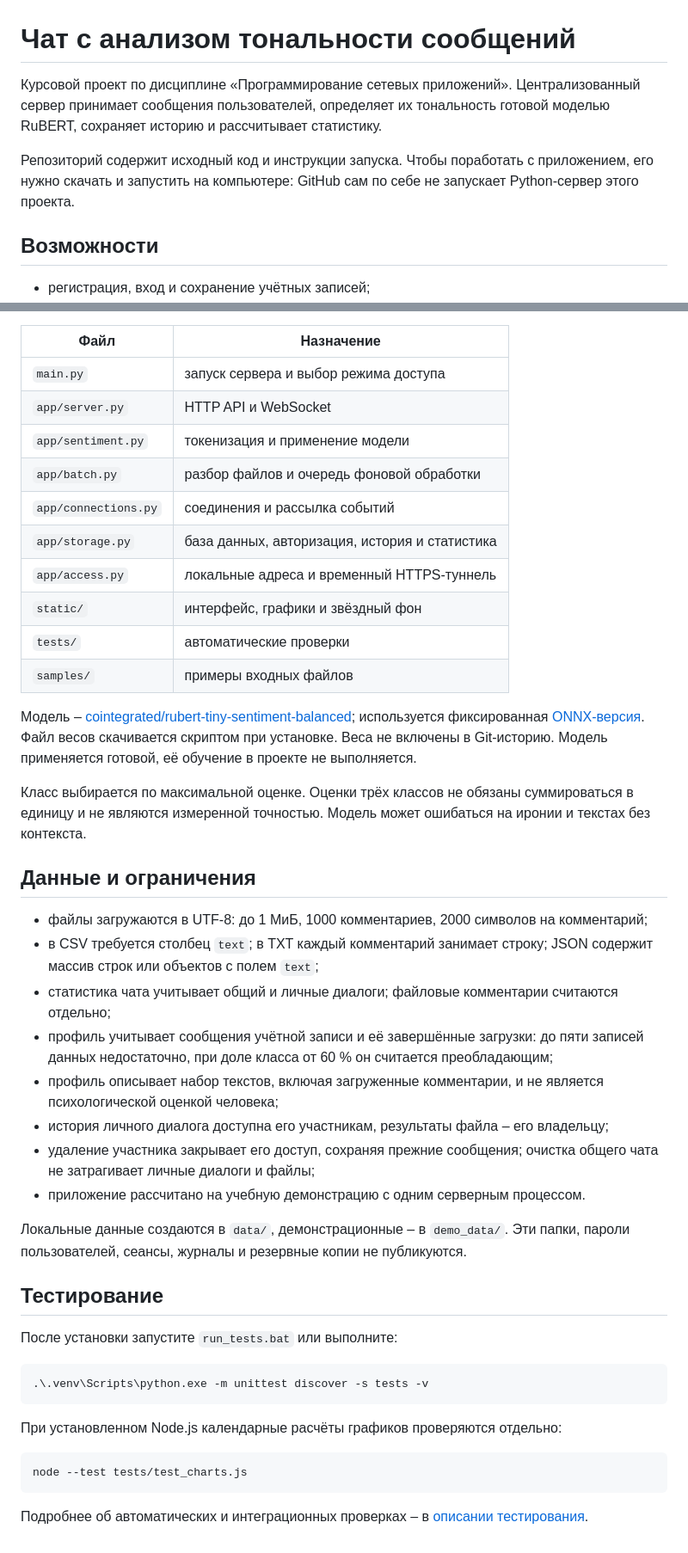
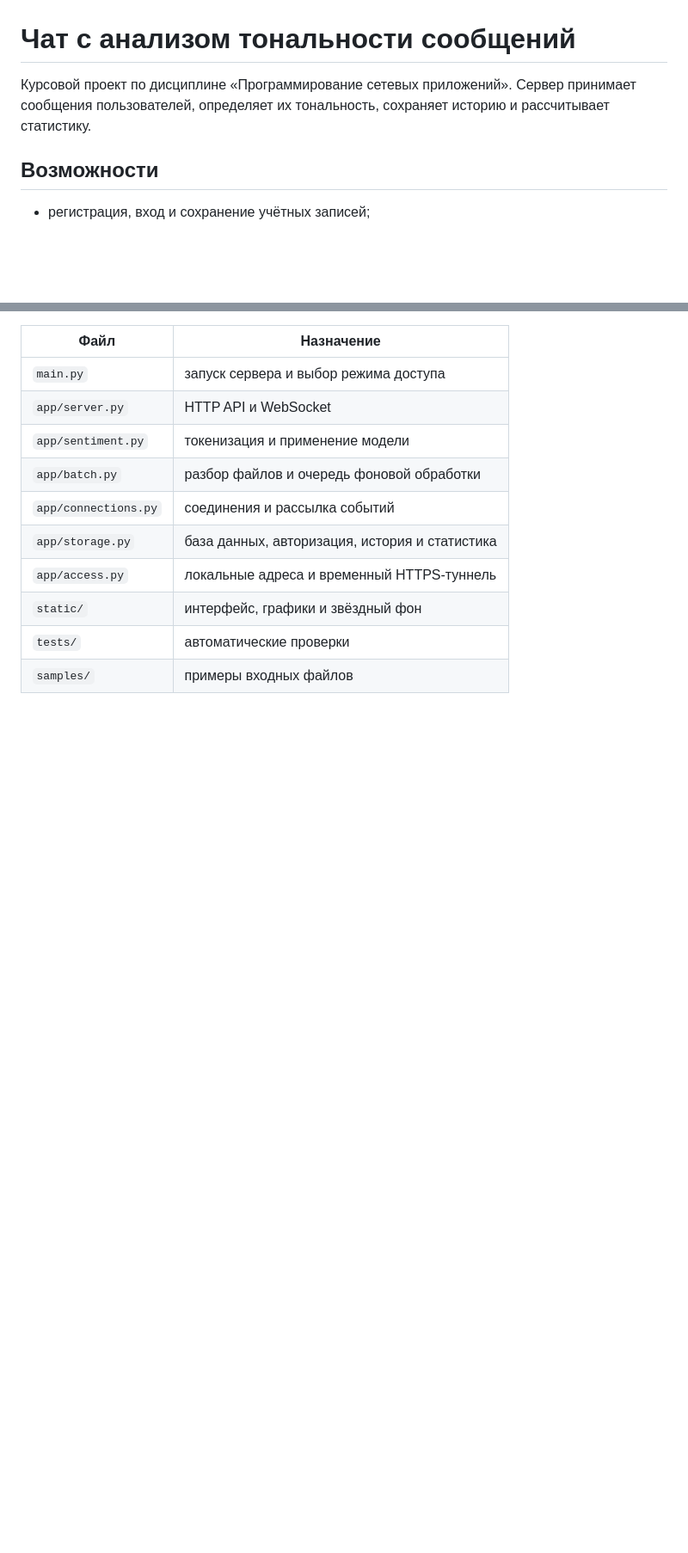
Before and after one commit to malina2234/kursovaya-psp, a Markdown page: README.md, 2 parts joined by grey strips. Shown at 86% size. Drawn GitHub-style; blank space fills up the shorter version.

````diff
--- a/README.md
+++ b/README.md
@@ -1,8 +1,6 @@
 # Чат с анализом тональности сообщений
 
-Курсовой проект по дисциплине «Программирование сетевых приложений». Централизованный сервер принимает сообщения пользователей, определяет их тональность готовой моделью RuBERT, сохраняет историю и рассчитывает статистику.
-
-Репозиторий содержит исходный код и инструкции запуска. Чтобы поработать с приложением, его нужно скачать и запустить на компьютере: GitHub сам по себе не запускает Python-сервер этого проекта.
+Курсовой проект по дисциплине «Программирование сетевых приложений». Сервер принимает сообщения пользователей, определяет их тональность, сохраняет историю и рассчитывает статистику.
 
 ## Возможности
 
@@ -77,36 +68,3 @@ py -3.12 -m venv .venv
 | `static/` | интерфейс, графики и звёздный фон |
 | `tests/` | автоматические проверки |
 | `samples/` | примеры входных файлов |
-
-Модель – [cointegrated/rubert-tiny-sentiment-balanced](https://huggingface.co/cointegrated/rubert-tiny-sentiment-balanced); используется фиксированная [ONNX-версия](https://huggingface.co/onnx-community/rubert-tiny-sentiment-balanced-ONNX). Файл весов скачивается скриптом при установке. Веса не включены в Git-историю. Модель применяется готовой, её обучение в проекте не выполняется.
-
-Класс выбирается по максимальной оценке. Оценки трёх классов не обязаны суммироваться в единицу и не являются измеренной точностью. Модель может ошибаться на иронии и текстах без контекста.
-
-## Данные и ограничения
-
-- файлы загружаются в UTF-8: до 1 МиБ, 1000 комментариев, 2000 символов на комментарий;
-- в CSV требуется столбец `text`; в TXT каждый комментарий занимает строку; JSON содержит массив строк или объектов с полем `text`;
-- статистика чата учитывает общий и личные диалоги; файловые комментарии считаются отдельно;
-- профиль учитывает сообщения учётной записи и её завершённые загрузки: до пяти записей данных недостаточно, при доле класса от 60 % он считается преобладающим;
-- профиль описывает набор текстов, включая загруженные комментарии, и не является психологической оценкой человека;
-- история личного диалога доступна его участникам, результаты файла – его владельцу;
-- удаление участника закрывает его доступ, сохраняя прежние сообщения; очистка общего чата не затрагивает личные диалоги и файлы;
-- приложение рассчитано на учебную демонстрацию с одним серверным процессом.
-
-Локальные данные создаются в `data/`, демонстрационные – в `demo_data/`. Эти папки, пароли пользователей, сеансы, журналы и резервные копии не публикуются.
-
-## Тестирование
-
-После установки запустите `run_tests.bat` или выполните:
-
-```powershell
-.\.venv\Scripts\python.exe -m unittest discover -s tests -v
-```
-
-При установленном Node.js календарные расчёты графиков проверяются отдельно:
-
-```powershell
-node --test tests/test_charts.js
-```
-
-Подробнее об автоматических и интеграционных проверках – в [описании тестирования](docs/TESTING.md).
````
Also changed, not shown: other parts of README.md (+23 -30 lines).
